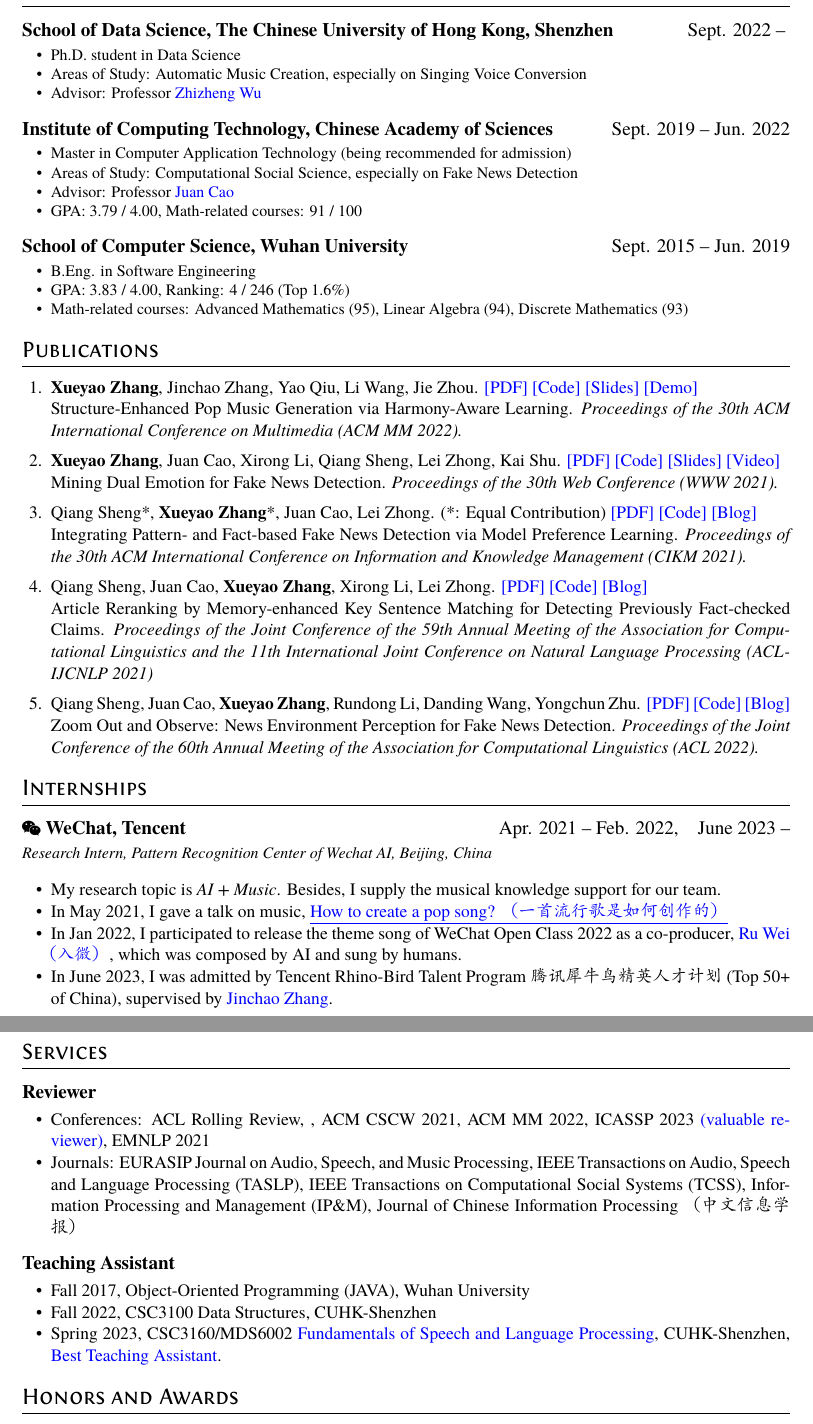
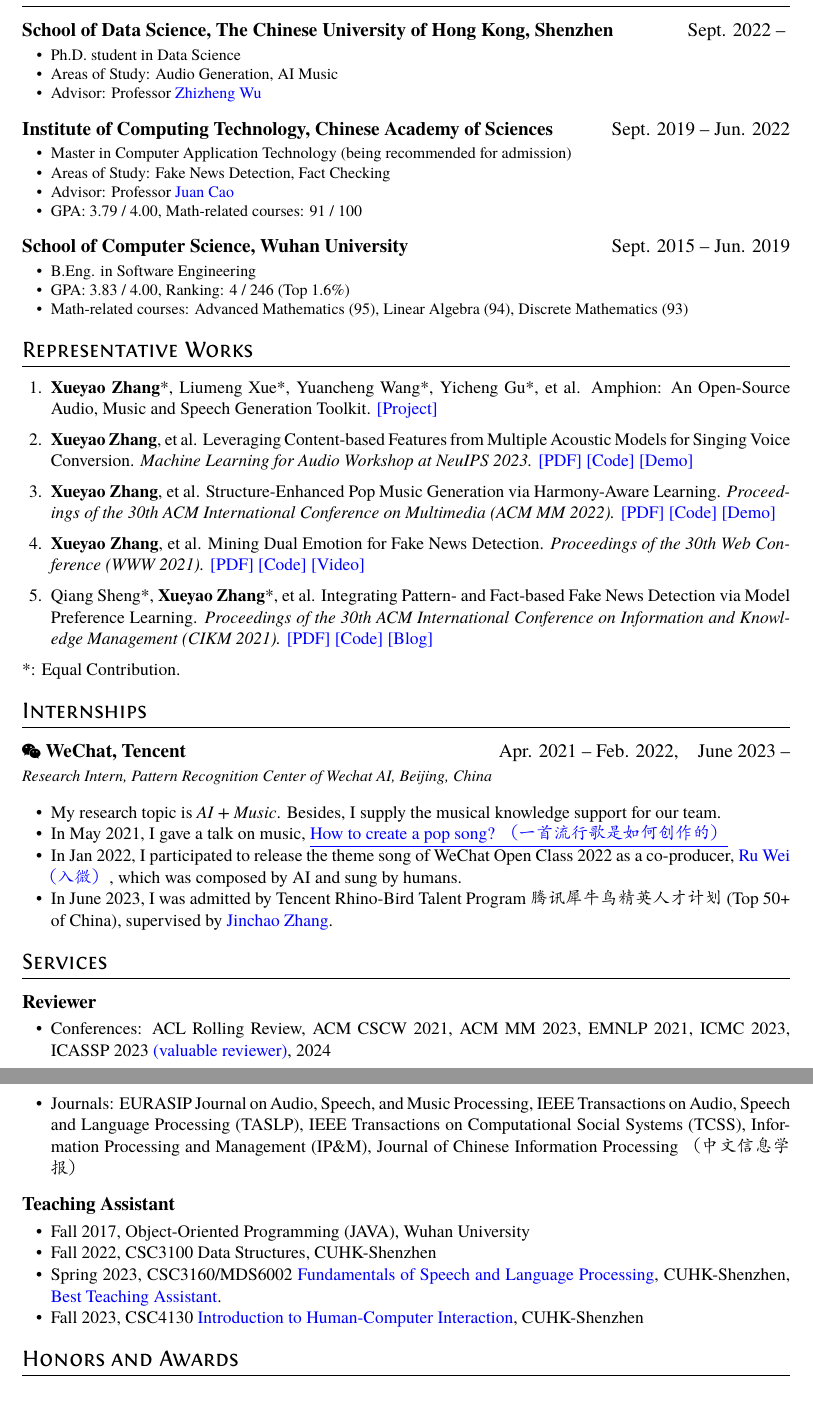
Before and after one commit to RMSnow/RMSnow.github.io, a LaTeX CV (resume/resume_EN.tex): two parts of pages 1 and 2 of 2, joined at a grey line, cut so that both start at the same text. The pictures show the PDF file resume/resume_EN.pdf that the author committed with the source.

Commit message:
update resume

```diff
--- a/resume/resume_EN.tex
+++ b/resume/resume_EN.tex
@@ -50,8 +50,7 @@
   \small
   \begin{itemize}
     \item Ph.D. student in Data Science
-    \item Areas of Study: Automatic Music Creation, especially on Singing Voice
-          Conversion
+    \item Areas of Study: Audio Generation, AI Music
     \item Advisor: Professor
           \href{https://scholar.google.com/citations?user=K6zhweAAAAAJ&hl=en}{Zhizheng
             Wu}
@@ -64,7 +63,7 @@
   % 前瞻实验室，研究方向：虚假新闻检测、事实核查，导师：\href{http://www.ict.cas.cn/sourcedb_2018_ict_cas/cn/jssrck/201011/t20101123_3028158.html}{曹娟}研究员；GPA：3.79 / 4.00.
   \begin{itemize}
     \item Master in Computer Application Technology (being recommended for admission)
-    \item Areas of Study: Computational Social Science, especially on Fake News Detection
+    \item Areas of Study: Fake News Detection, Fact Checking
     \item Advisor: Professor
           \href{https://scholar.google.com/citations?user=fSBdNg0AAAAJ&hl=zh-CN}{Juan
             Cao}
@@ -84,34 +83,21 @@
   \end{itemize}
 }
 
-\section{Publications}
+\section{Representative Works}
 
 \begin{enumerate}\itemsep 0.5em
-  \item \textbf{Xueyao Zhang}, Jinchao Zhang, Yao Qiu, Li Wang, Jie Zhou. \href{https://dl.acm.org/doi/10.1145/3503161.3548084}{[PDF]} \href{https://github.com/RMSnow/HAT}{[Code]} \href{https://www.zhangxueyao.com/data/HAT/slides.pdf}{[Slides]} \href{https://www.zhangxueyao.com/data/HAT/demo.html}{[Demo]}\\Structure-Enhanced Pop Music Generation via Harmony-Aware Learning. \textit{Proceedings of the 30th ACM International Conference on Multimedia (ACM MM 2022).}
-  \item \textbf{Xueyao Zhang}, Juan Cao, Xirong Li, Qiang Sheng, Lei Zhong, Kai Shu. \href{https://dl.acm.org/doi/pdf/10.1145/3442381.3450004}{[PDF]} \href{https://github.com/RMSnow/WWW2021}{[Code]} \href{https://www.zhangxueyao.com/assets/www2021-dual-emotion-slides.pdf}{[Slides]} \href{https://www.bilibili.com/video/BV13o4y1m7c3}{[Video]}\\ Mining Dual Emotion for Fake News Detection. \textit{Proceedings of the 30th Web Conference (WWW 2021).}
-  \item Qiang Sheng*, \textbf{Xueyao Zhang}*, Juan Cao, Lei Zhong. (*: Equal
-        Contribution) \href{https://dl.acm.org/doi/10.1145/3459637.3482440}{[PDF]}
-        \href{https://github.com/ICTMCG/Pref-FEND}{[Code]}
-        \href{https://zhuanlan.zhihu.com/p/414464291}{[Blog]}\\Integrating Pattern- and
+  \item \textbf{Xueyao Zhang}*, Liumeng Xue*, Yuancheng Wang*, Yicheng Gu*, et al. Amphion: An Open-Source Audio, Music and Speech Generation Toolkit. \href{https://github.com/open-mmlab/Amphion}{[Project]}
+  \item \textbf{Xueyao Zhang}, et al. Leveraging Content-based Features from Multiple Acoustic Models for Singing Voice Conversion. \textit{Machine Learning for Audio Workshop at NeuIPS 2023.} \href{https://arxiv.org/pdf/2310.11160.pdf}{[PDF]} \href{https://github.com/open-mmlab/Amphion/tree/main/egs/svc/MultipleContentsSVC}{[Code]} \href{https://www.zhangxueyao.com/data/MultipleContentsSVC/index.html}{[Demo]}
+  \item \textbf{Xueyao Zhang}, et al. Structure-Enhanced Pop Music Generation via Harmony-Aware Learning. \textit{Proceedings of the 30th ACM International Conference on Multimedia (ACM MM 2022).} \href{https://dl.acm.org/doi/10.1145/3503161.3548084}{[PDF]} \href{https://github.com/RMSnow/HAT}{[Code]} \href{https://www.zhangxueyao.com/data/HAT/demo.html}{[Demo]}
+  \item \textbf{Xueyao Zhang}, et al. Mining Dual Emotion for Fake News Detection. \textit{Proceedings of the 30th Web Conference (WWW 2021).} \href{https://dl.acm.org/doi/pdf/10.1145/3442381.3450004}{[PDF]} \href{https://github.com/RMSnow/WWW2021}{[Code]} \href{https://www.bilibili.com/video/BV13o4y1m7c3}{[Video]}
+  \item Qiang Sheng*, \textbf{Xueyao Zhang}*, et al. Integrating Pattern- and
         Fact-based Fake News Detection via Model Preference Learning.
         \textit{Proceedings of the 30th ACM International Conference on Information and
-          Knowledge Management (CIKM 2021).}
-  \item Qiang Sheng, Juan Cao, \textbf{Xueyao Zhang}, Xirong Li, Lei Zhong.
-        \href{https://aclanthology.org/2021.acl-long.425.pdf}{[PDF]}
-        \href{https://github.com/ICTMCG/MTM}{[Code]}
-        \href{https://zhuanlan.zhihu.com/p/393615707}{[Blog]}\\Article Reranking by
-        Memory-enhanced Key Sentence Matching for Detecting Previously Fact-checked
-        Claims. \textit{Proceedings of the Joint Conference of the 59th Annual Meeting
-          of the Association for Computational Linguistics and the 11th International
-          Joint Conference on Natural Language Processing (ACL-IJCNLP 2021) }
-  \item Qiang Sheng, Juan Cao, \textbf{Xueyao Zhang}, Rundong Li, Danding Wang,
-        Yongchun Zhu. \href{https://aclanthology.org/2022.acl-long.311.pdf}{[PDF]}
-        \href{https://github.com/ICTMCG/News-Environment-Perception}{[Code]}
-        \href{https://mp.weixin.qq.com/s/aTFeuCYIpSoazeRi52jqew}{[Blog]}\\Zoom Out and
-        Observe: News Environment Perception for Fake News Detection.
-        \textit{Proceedings of the Joint Conference of the 60th Annual Meeting of the
-          Association for Computational Linguistics (ACL 2022).}
+          Knowledge Management (CIKM 2021).} \href{https://dl.acm.org/doi/10.1145/3459637.3482440}{[PDF]}
+          \href{https://github.com/ICTMCG/Pref-FEND}{[Code]}
+          \href{https://zhuanlan.zhihu.com/p/414464291}{[Blog]}
 \end{enumerate}
+*: Equal Contribution.
 
 \section{Internships}
 \datedsubsection{\faWechat{} \textbf{WeChat, Tencent}}{Apr. 2021 -- Feb. 2022,\quad June 2023 --}
@@ -137,9 +123,9 @@
 \section{Services}
 \datedsubsection{\textbf{Reviewer}}{}
 \begin{itemize}
-  \item Conferences: ACL Rolling Review, , ACM CSCW 2021, ACM MM 2022, ICASSP 2023
+  \item Conferences: ACL Rolling Review, ACM CSCW 2021, ACM MM 2023, EMNLP 2021, ICMC 2023, ICASSP 2023
         \href{https://www.zhangxueyao.com/data/presentations/2023_icassp_reviewer.pdf}{(valuable
-          reviewer)}, EMNLP 2021
+          reviewer)}, 2024
   \item Journals: EURASIP Journal on Audio, Speech, and Music Processing, IEEE
         Transactions on Audio, Speech and Language Processing (TASLP), IEEE
         Transactions on Computational Social Systems (TCSS), Information Processing and
@@ -154,6 +140,7 @@
           Processing}, CUHK-Shenzhen,
         \href{https://www.zhangxueyao.com/data/presentations/20230521_ta_award.pdf}{Best
           Teaching Assistant}.
+  \item Fall 2023, CSC4130 \href{https://stevenhan1991.github.io/CSC4130/index.html}{Introduction to Human-Computer Interaction}, CUHK-Shenzhen
 \end{itemize}
 
 \section{Honors and Awards}
```
Also changed, not shown: resume/resume_EN.pdf.
